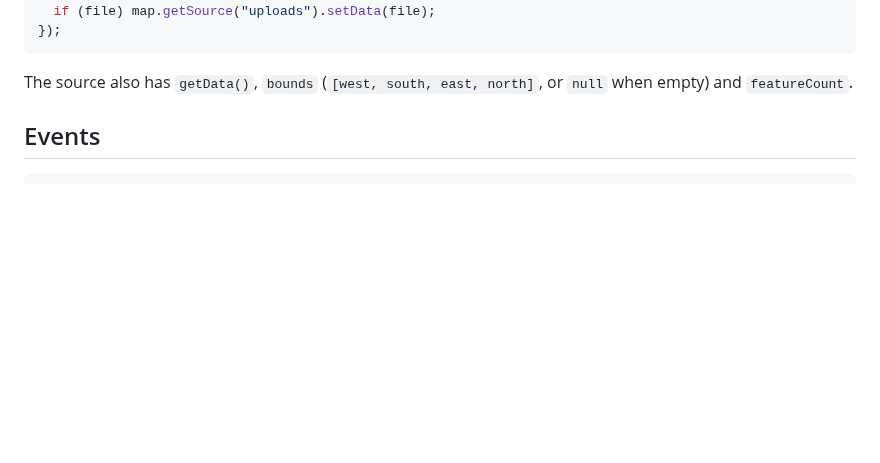
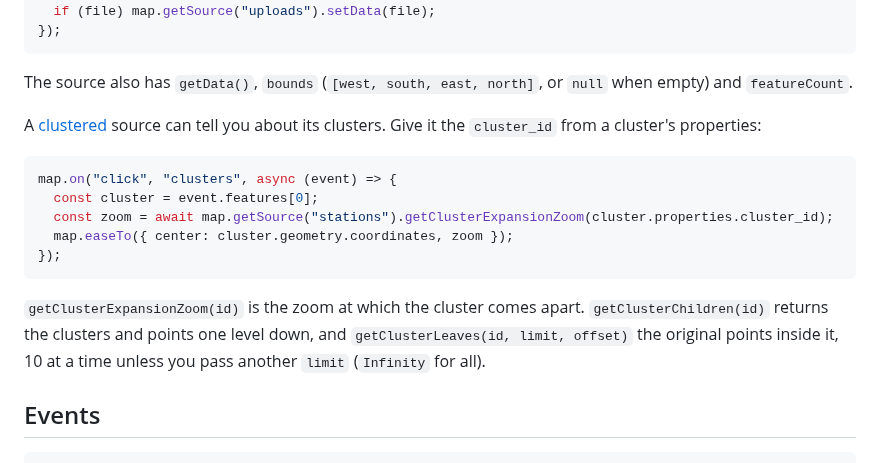
Before and after one commit to grangedevgroup-code/mapkern-gl-js, a Markdown page: docs/api.md, the part around the change. Drawn GitHub-style; blank space fills up the shorter version.

````diff
--- a/docs/api.md
+++ b/docs/api.md
@@ -134,6 +134,18 @@ input.addEventListener("change", () => {
 ```
 
 The source also has `getData()`, `bounds` (`[west, south, east, north]`, or `null` when empty) and `featureCount`.
+
+A [clustered](style.md#geojson) source can tell you about its clusters. Give it the `cluster_id` from a cluster's properties:
+
+```js
+map.on("click", "clusters", async (event) => {
+  const cluster = event.features[0];
+  const zoom = await map.getSource("stations").getClusterExpansionZoom(cluster.properties.cluster_id);
+  map.easeTo({ center: cluster.geometry.coordinates, zoom });
+});
+```
+
+`getClusterExpansionZoom(id)` is the zoom at which the cluster comes apart. `getClusterChildren(id)` returns the clusters and points one level down, and `getClusterLeaves(id, limit, offset)` the original points inside it, 10 at a time unless you pass another `limit` (`Infinity` for all).
 
 ## Events
 
````
